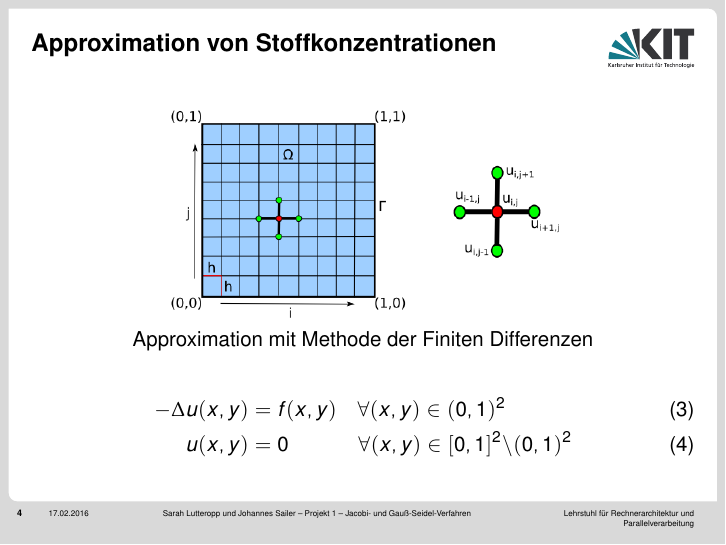
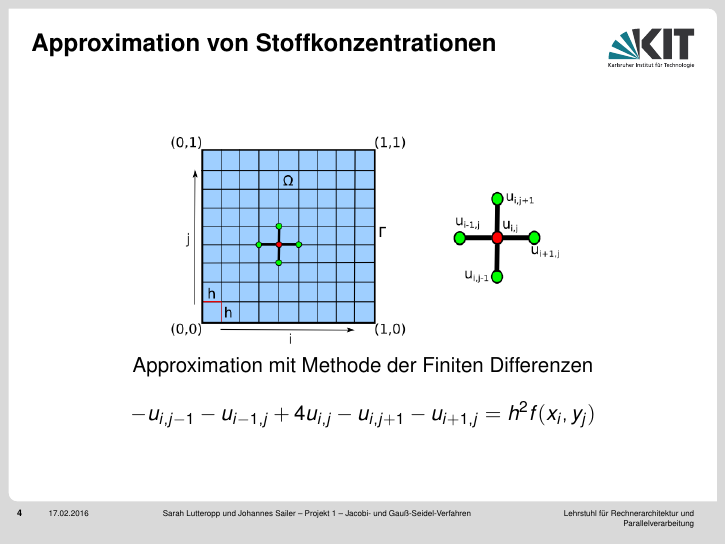
Before and after one commit to lutteropp/parallelDG, LaTeX slides (präsident/LaTeX-Version/present.tex): page 4 of 27. The pictures show the PDF file präsident/LaTeX-Version/present.pdf that the author committed with the source.

Commit message:
Etwas Mathe von einer Folie entfernt

```diff
--- a/präsident/LaTeX-Version/present.tex
+++ b/präsident/LaTeX-Version/present.tex
@@ -76,10 +76,7 @@ $$\Delta u = \frac{\partial^2 u}{\partial x^2} + \frac{\partial^2 u}{\partial y^
 \includegraphics[scale=0.5]{images/aufgabenstellung.png}
 \\Approximation mit Methode der Finiten Differenzen
 \end{center}
-\begin{align}
--\Delta u(x,y) &= f(x,y) \quad \forall (x,y) \in (0,1)^2\\
-u(x,y) &= 0 \qquad \text{~~~~~} \forall (x,y) \in [0,1]^2 \backslash (0,1)^2
-\end{align}
+$$-u_{i,j-1} - u_{i-1,j} + 4 u_{i,j} - u_{i,j+1} - u_{i+1,j} = h^2 f(x_i, y_j)$$
 \end{frame}
 
 \begin{frame}
```
Also changed, not shown: präsident/LaTeX-Version/present.pdf, 3 other files.
